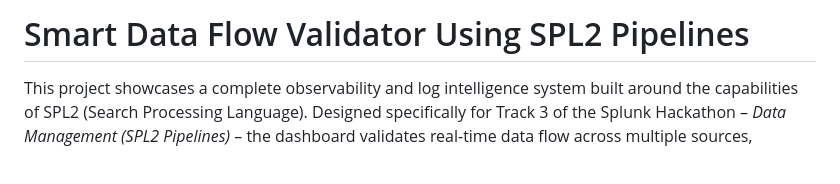
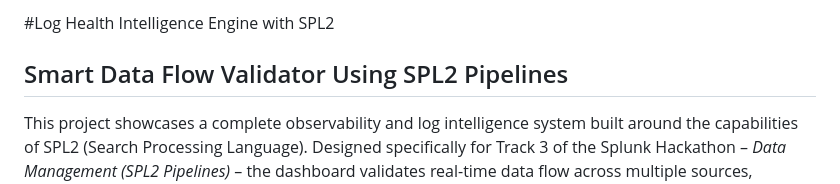
Before and after one commit to Nikhils-G/Smart-Data-Flow-Validator-Using-SPL2-Pipelines, a Markdown page: README.md, the part around the change. GitHub-like rendering.

```diff
--- a/README.md
+++ b/README.md
@@ -1,4 +1,5 @@
-# Smart Data Flow Validator Using SPL2 Pipelines
+#Log Health Intelligence Engine with SPL2
+## Smart Data Flow Validator Using SPL2 Pipelines
 
 This project showcases a complete observability and log intelligence system built around the capabilities of SPL2 (Search Processing Language). Designed specifically for Track 3 of the Splunk Hackathon – *Data Management (SPL2 Pipelines)* – the dashboard validates real-time data flow across multiple sources, identifies log anomalies, and converts raw logs into insightful metrics to support scalable monitoring.
 
```
